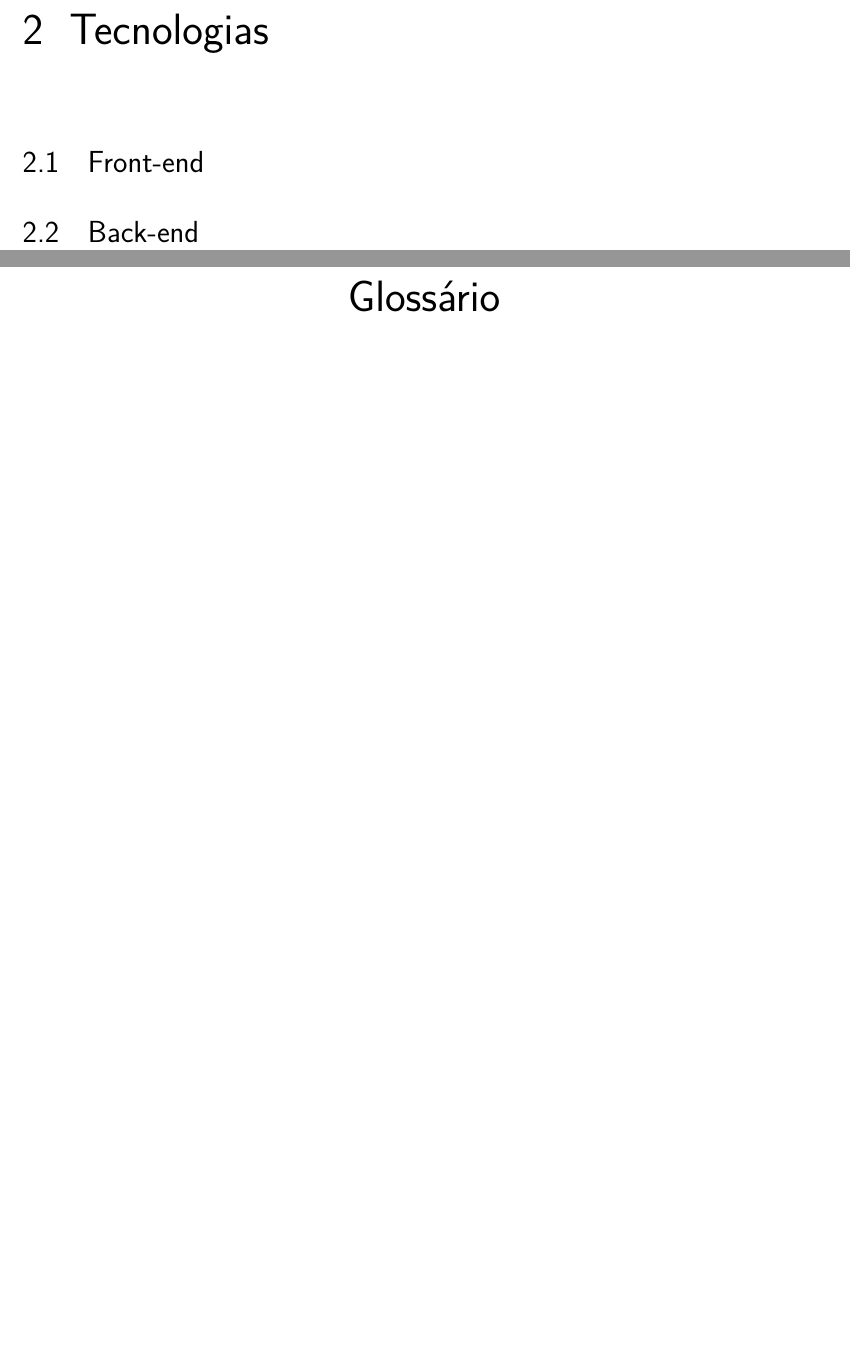
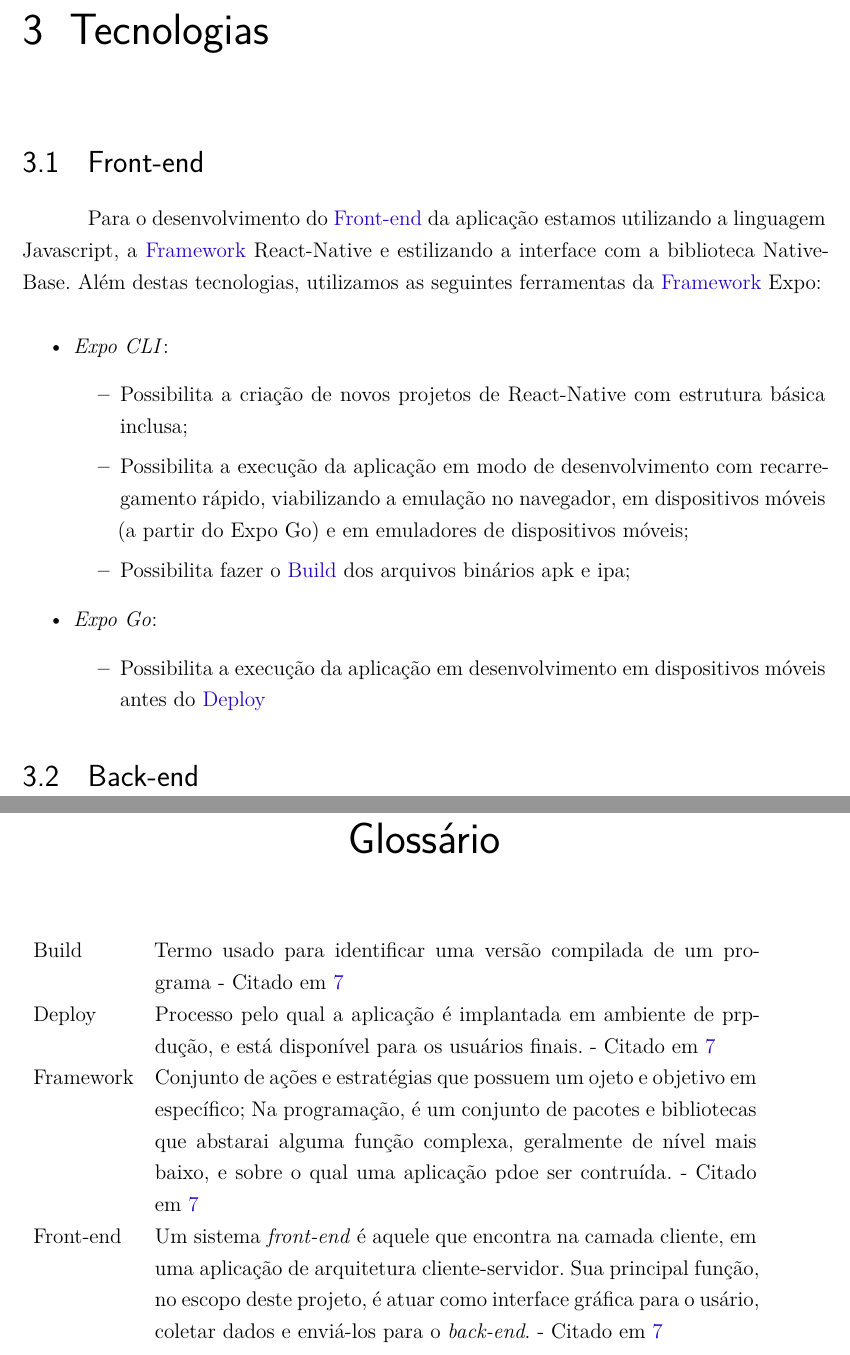
Before and after one commit to equipe-tgt/poc, a LaTeX document (main-texto-completo.tex, which reads capitulos/tecnologias.tex, defs-glossario.tex): two parts of pages 7 and 10 of 10 before the commit and two parts of pages 8 and 10 of 10 after it, joined at a grey line, cut so that both start at the same text, the shorter picture padded with empty space. Compiled offline with LaTeX, dvips and Ghostscript.

Commit message:
tecnologias front-end

```diff
--- a/capitulos/tecnologias.tex
+++ b/capitulos/tecnologias.tex
@@ -1,5 +1,22 @@
 \chapter{Tecnologias}
 
 \section{Front-end}
+Para o desenvolvimento do \gls{frontend} da aplicação estamos utilizando a linguagem Javascript, a \gls{framework} React-Native e estilizando a interface com a biblioteca Native-Base.
+Além destas tecnologias, utilizamos as seguintes ferramentas da \gls{framework} Expo:
+
+\begin{itemize}
+	\item \textit{Expo CLI}:
+		\begin{itemize}
+			\item Possibilita a criação de novos projetos de React-Native com estrutura básica inclusa;
+			\item Possibilita a execução da aplicação em modo de desenvolvimento com recarregamento rápido, viabilizando a emulação no navegador, em dispositivos móveis (a partir do Expo Go) e em emuladores de dispositivos móveis;
+
+			\item Possibilita fazer o \gls{build} dos arquivos binários apk e ipa;
+		\end{itemize}
+
+			\item \textit{Expo Go}:
+		\begin{itemize}
+			\item Possibilita a execução da aplicação em desenvolvimento em dispositivos móveis antes do \gls{deploy}
+		\end{itemize}
+\end{itemize}
 
 \section{Back-end}
--- a/defs-glossario.tex
+++ b/defs-glossario.tex
@@ -8,3 +8,4 @@
 % https://www.sharelatex.com/learn/Glossaries
 
 
+\newglossaryentry{backend}{
@@ -16 +17,4 @@
 
+\newglossaryentry{build}{
+                name={Build},
+                description={Termo usado para identificar uma versão compilada de um programa}}
@@ -22 +21,6 @@
 
+\newglossaryentry{deploy} {
+    name=Deploy,
+    plural= {deploys},
+    description={Processo pelo qual a aplicação é implantada em ambiente
+  de prpdução, e está disponível para os usuários finais.}
@@ -35,2 +27,8 @@
 }
 
+\newglossaryentry{framework} {
+    name=Framework,
+    description={Conjunto de ações e estratégias que possuem um ojeto e objetivo em específico;
+    Na programação, é um conjunto de pacotes e bibliotecas que abstarai
+    alguma função complexa, geralmente de nível mais baixo, e sobre o
+    qual uma aplicação pdoe ser contruída.}
@@ -45,5 +35,11 @@
 }
 
-
+\newglossaryentry{frontend} {
+    name={Front-end},
+    description={Um sistema \emph{front-end} é aquele que encontra na
+    camada cliente, em uma aplicação de arquitetura cliente-servidor. Sua
+    principal função, no escopo deste projeto, é atuar como interface
+    gráfica para o usário, coletar dados e enviá-los para o \emph{back-end}.}
+}
 
 % Normalmente somente as palavras referenciadas são impressas no glossario, portanto é necessário referenciar utilizando \gls{identificação}
```
Also changed, not shown: defs-siglas.tex (+2 -26 lines), textos-desenvolvimento.tex (+2 -2 lines), main-texto-completo.pdf, defs-glossario.tex (35 more changed lines), 1 other file.
